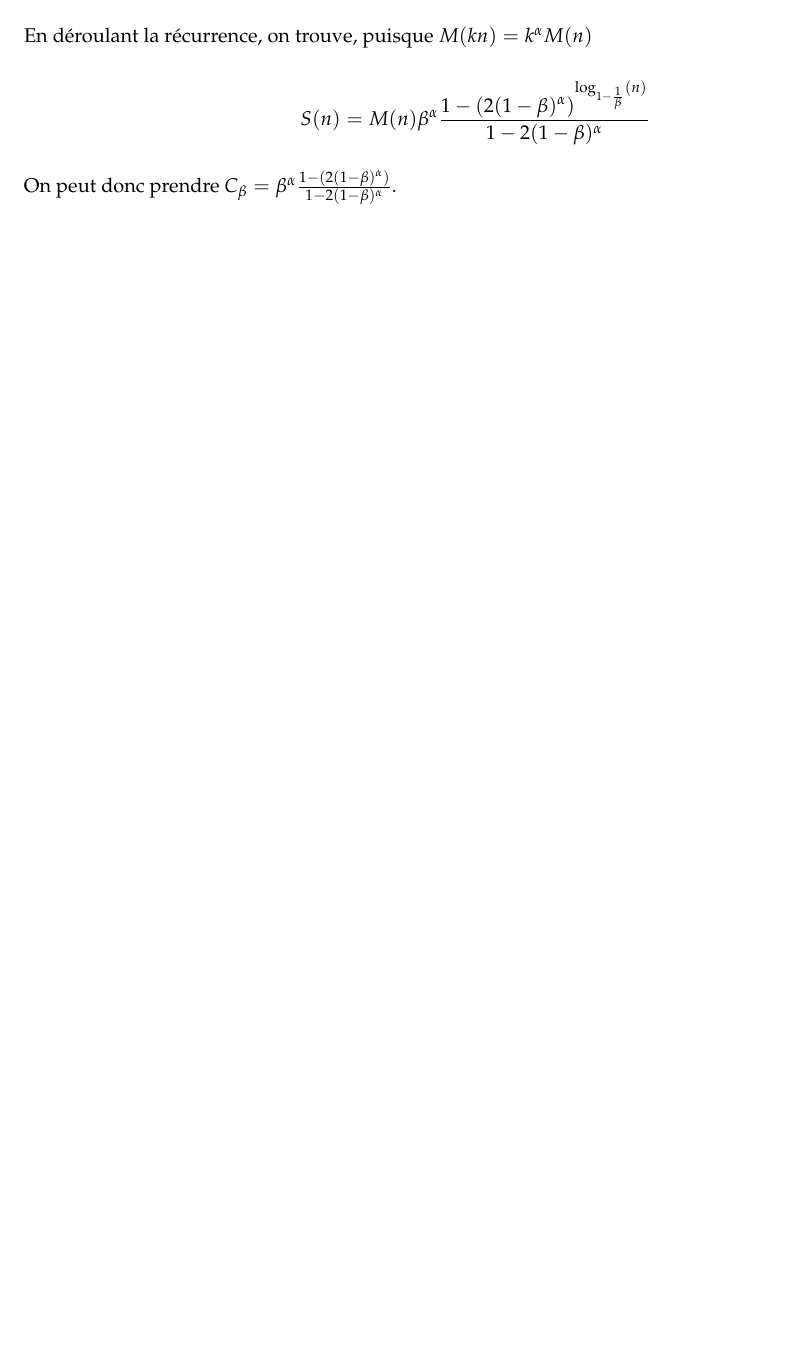
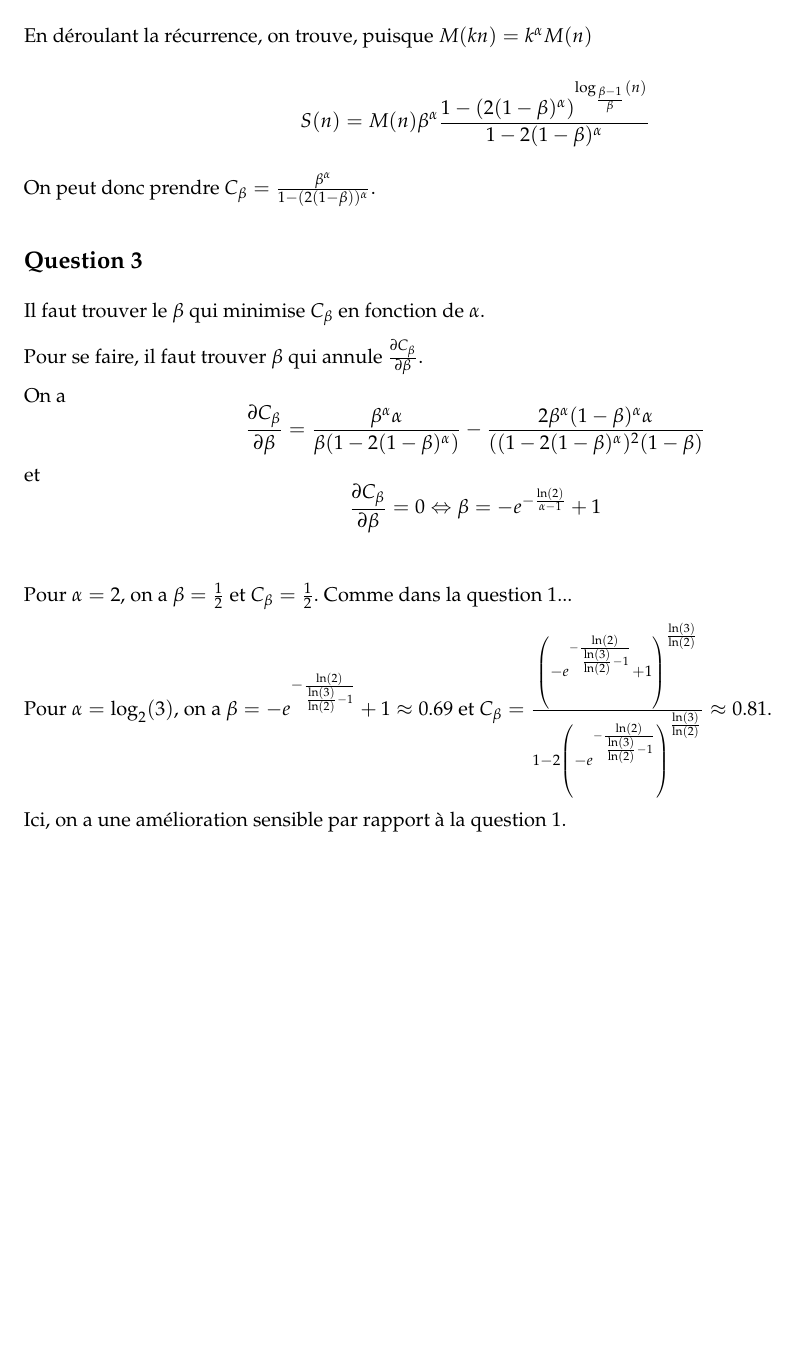
Before and after one commit to marc-chevalier/CalcFormDM1, a LaTeX document (DM1.tex): part of page 2 of 2, cut so that both start at the same text, the shorter picture padded with empty space. Compiled offline with pdfLaTeX.

Commit message:
Formules !

```diff
--- a/DM1.tex
+++ b/DM1.tex
@@ -66,9 +66,31 @@ On a donc $S(n) = \Theta(n^\alpha)$. Ce qui n'est pas tout à fait assez fin mai
 En déroulant la récurrence, on trouve, puisque $M(kn) = k^\alpha M(n)$
 
 \[
-    S(n) = M(n) \beta^\alpha \frac{1-(2(1-\beta)^\alpha)^{\log_{1-\frac{1}{\beta}} (n)}}{1-2(1-\beta)^\alpha}
+    S(n) = M(n) \beta^\alpha \frac{1-(2(1-\beta)^\alpha)^{\log_{\frac{\beta - 1}{\beta}} (n)}}{1-2(1-\beta)^\alpha}
 \]
 
-On peut donc prendre $C_\beta = \beta^\alpha \frac{1-(2(1-\beta)^\alpha)}{1-2(1-\beta)^\alpha}$.
+On peut donc prendre $C_\beta = \frac{\beta^\alpha}{1-(2(1-\beta))^\alpha}$.
 
+\subsection*{Question 3}
+
+Il faut trouver le $\beta$ qui minimise $C_\beta$ en fonction de $\alpha$.
+
+Pour se faire, il faut trouver $\beta$ qui annule $\frac{\partial C_\beta}{\partial \beta}$.
+
+On a
+\[
+    \frac{\partial C_\beta}{\partial \beta} =  \frac{\beta^\alpha \alpha}{\beta(1-2(1-\beta)^\alpha)}-\frac{2\beta^\alpha(1-\beta)^\alpha \alpha}{((1-2(1-\beta)^\alpha)^2(1-\beta)}
+\]
+et
+\[
+    \frac{\partial C_\beta}{\partial \beta} = 0 \Leftrightarrow \beta = -e^{-\frac{\ln(2)}{\alpha-1}} +1
+\]
+
+\bigskip
+
+Pour $\alpha =2$, on a $\beta = \frac{1}{2}$ et $C_\beta = \frac{1}{2}$. Comme dans la question 1...
+
+Pour $\alpha = \log_2(3)$, on a $\beta = -e^{-\frac{\ln(2)}{\frac{\ln(3)}{\ln(2)}-1}}+1\approx 0.69$ et $C_\beta = \frac{\left ( -e^{-\frac{\ln(2)}{\frac{\ln(3)}{\ln(2)}-1}}+1\right)^{\frac{\ln(3)}{\ln(2)}}}{1-2\left ( -e^{-\frac{\ln(2)}{\frac{\ln(3)}{\ln(2)}-1}}\right)^{\frac{\ln(3)}{\ln(2)}}}\approx 0.81$.
+
+Ici, on a une amélioration sensible par rapport à la question 1.
 \end{document}
```
